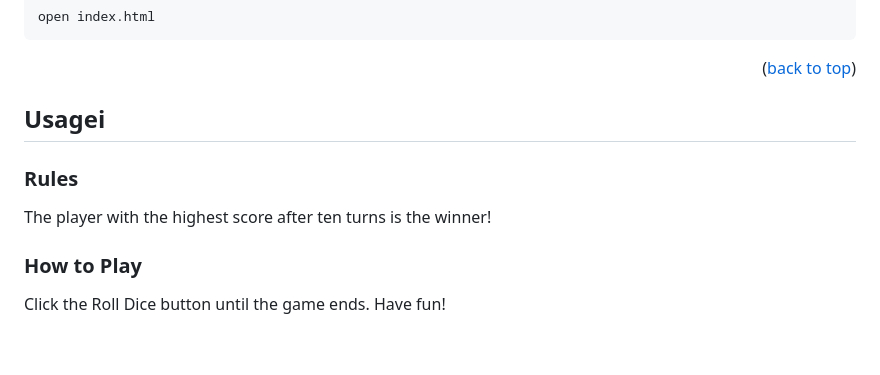
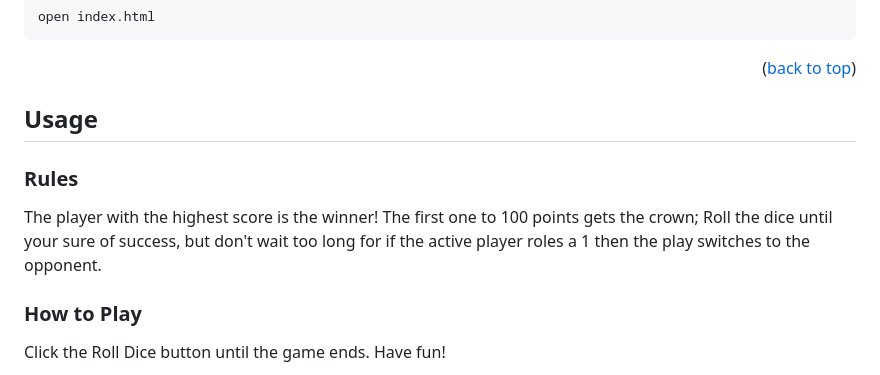
Before and after one commit to bGray88/pig_game, a Markdown page: README.md, the part around the change. GitHub-like rendering; blank space fills up the shorter version.

```diff
--- a/README.md
+++ b/README.md
@@ -98,10 +98,12 @@ Built using Javascript, CSS, and HTML, this fun game will keep you and another p
 
   <p align="right">(<a href="#readme-top">back to top</a>)</p>
 
-## Usagei
+## Usage
 
   ### Rules
-  The player with the highest score after ten turns is the winner!
+  The player with the highest score is the winner! The first one to 100 points gets the crown;
+  Roll the dice until your sure of success, but don't wait too long for if the active player roles a
+  1 then the play switches to the opponent.
 
   ### How to Play
   Click the Roll Dice button until the game ends. Have fun!
```
